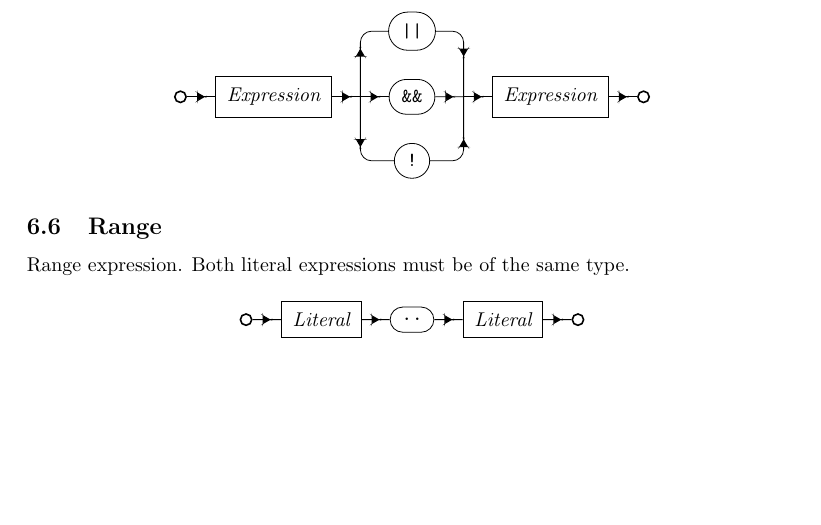
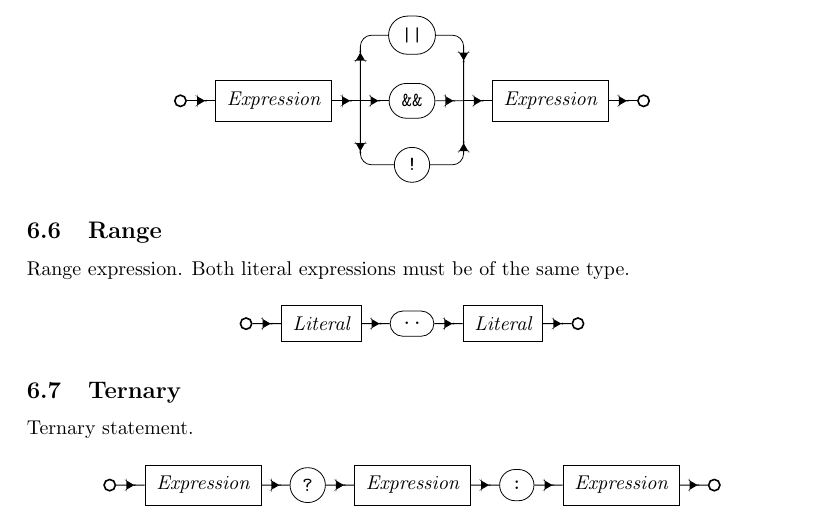
Before and after one commit to ACov96/muze-archive, a LaTeX document (docs/syntax.tex): part of page 12 of 12, cut so that both start at the same text, the shorter picture padded with empty space. Compiled offline with pdfLaTeX.

Commit message:
Ternary expression diagram

```diff
--- a/docs/syntax.tex
+++ b/docs/syntax.tex
@@ -1366,4 +1366,28 @@ Range expression. Both literal expressions must be of the same type.
   \end{tikzpicture}
 \end{figure}
 
+\subsection{Ternary}
+
+Ternary statement.
+
+\begin{figure}[H]
+  \centering
+  \begin{tikzpicture}
+    \node[entry] (entry) {};
+    \node[nterm] (expr-base) [right=of entry] {Expression};
+    \node[term] (question) [right=of expr-base] {?};
+    \node[nterm] (expr-true) [right=of question] {Expression};
+    \node[term] (colon) [right=of expr-true] {:};
+    \node[nterm] (expr-false) [right=of colon] {Expression};
+    \node[exit] (exit) [right=of expr-false] {};
+
+    \draw[arrs] (entry)
+    -- (expr-base)
+    -- (question)
+    -- (expr-true)
+    -- (colon)
+    -- (expr-false)
+    -- (exit);
+  \end{tikzpicture}
+\end{figure}
 \end{document}
```
